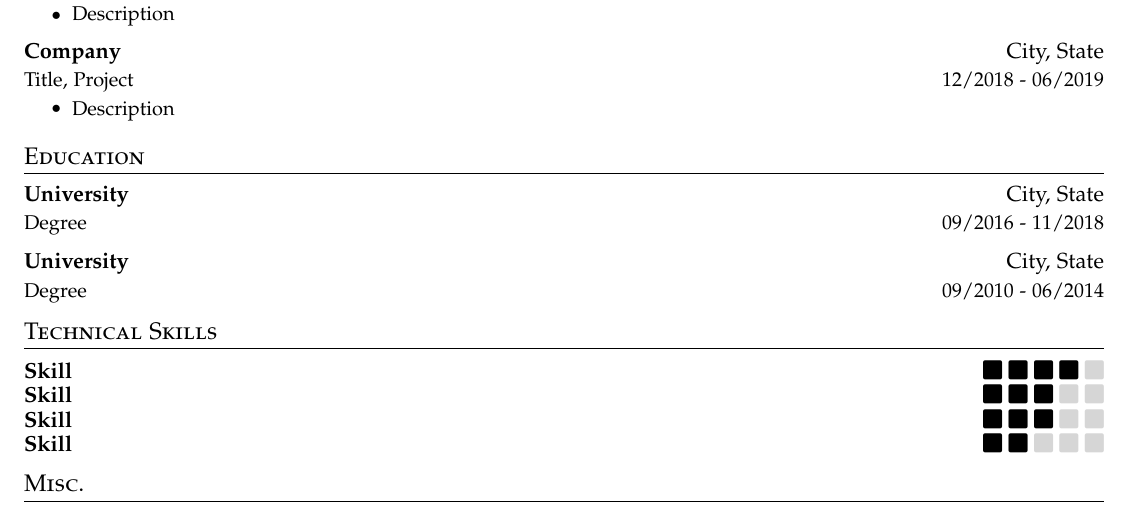
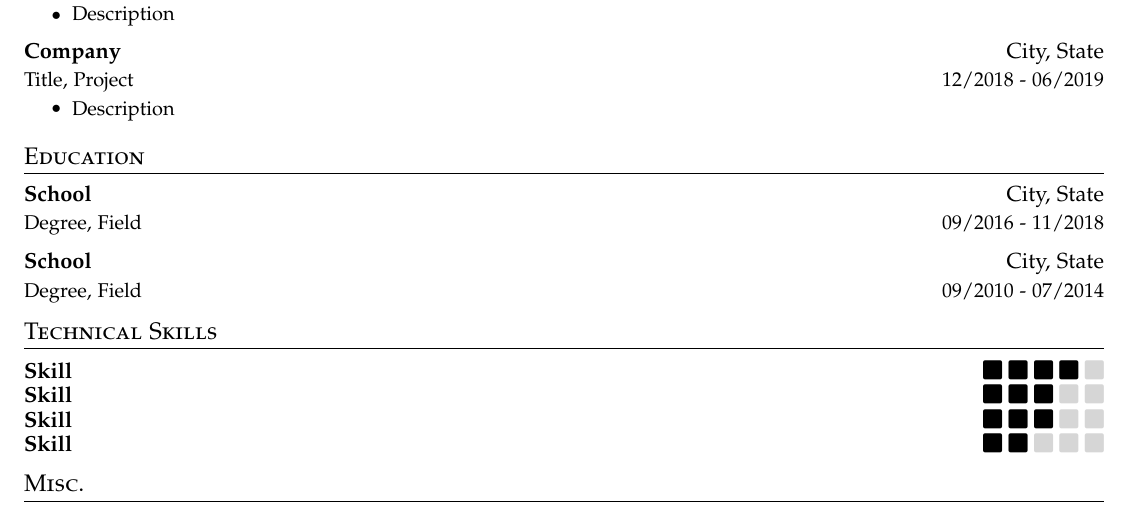
Before and after one commit to necusjz/resume.tex, a LaTeX document (main.tex): part of the page, cut so that both start at the same text. Compiled offline with pdfLaTeX.

Commit message:
chore: update education section

```diff
--- a/main.tex
+++ b/main.tex
@@ -130,11 +130,11 @@
 \section{Education}
 \cvheadingstart
   \cvheading
-    {University}{City, State}
-    {Degree}{09/2016 - 11/2018}
+    {School}{City, State}
+    {Degree, Field}{09/2016 - 11/2018}
   \cvheading
-    {University}{City, State}
-    {Degree}{09/2010 - 06/2014}
+    {School}{City, State}
+    {Degree, Field}{09/2010 - 07/2014}
 \cvheadingend
 
 \section{Technical Skills}
```
